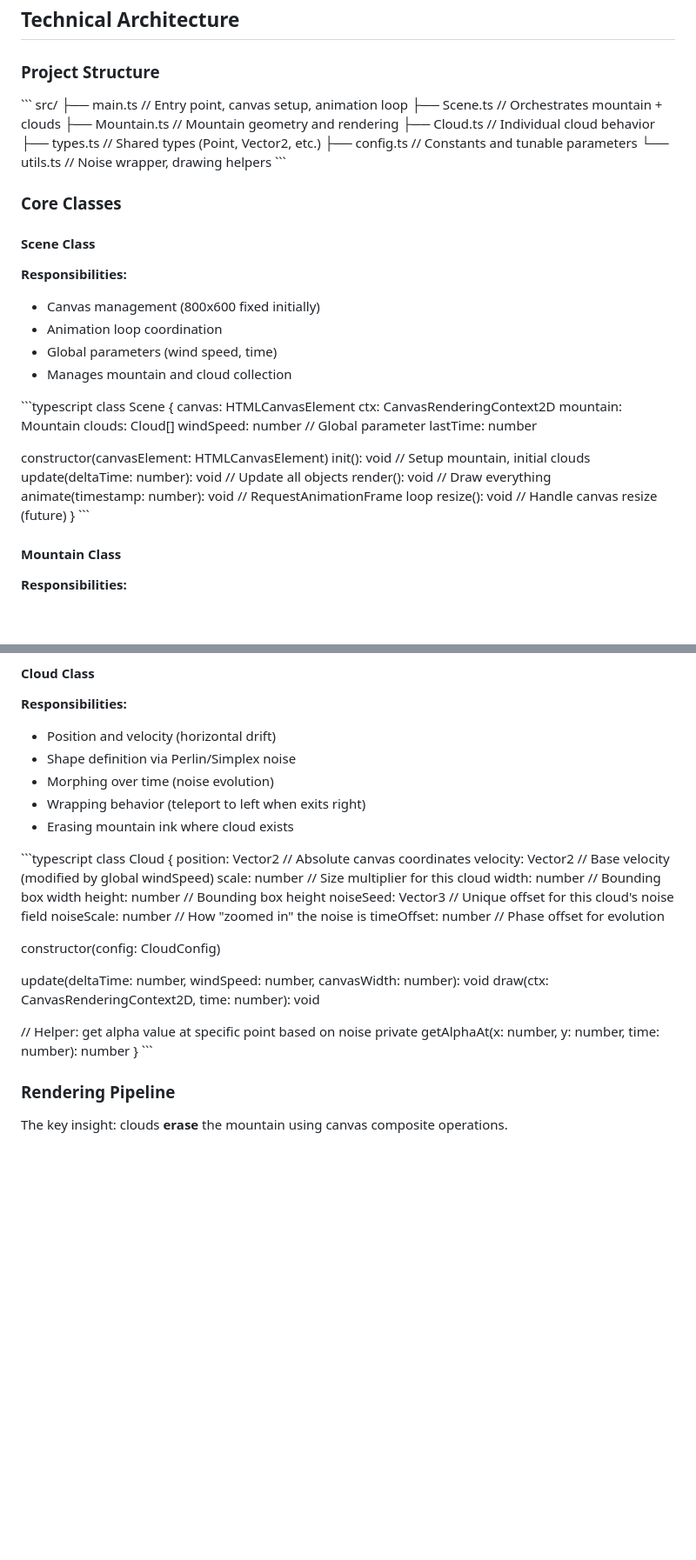
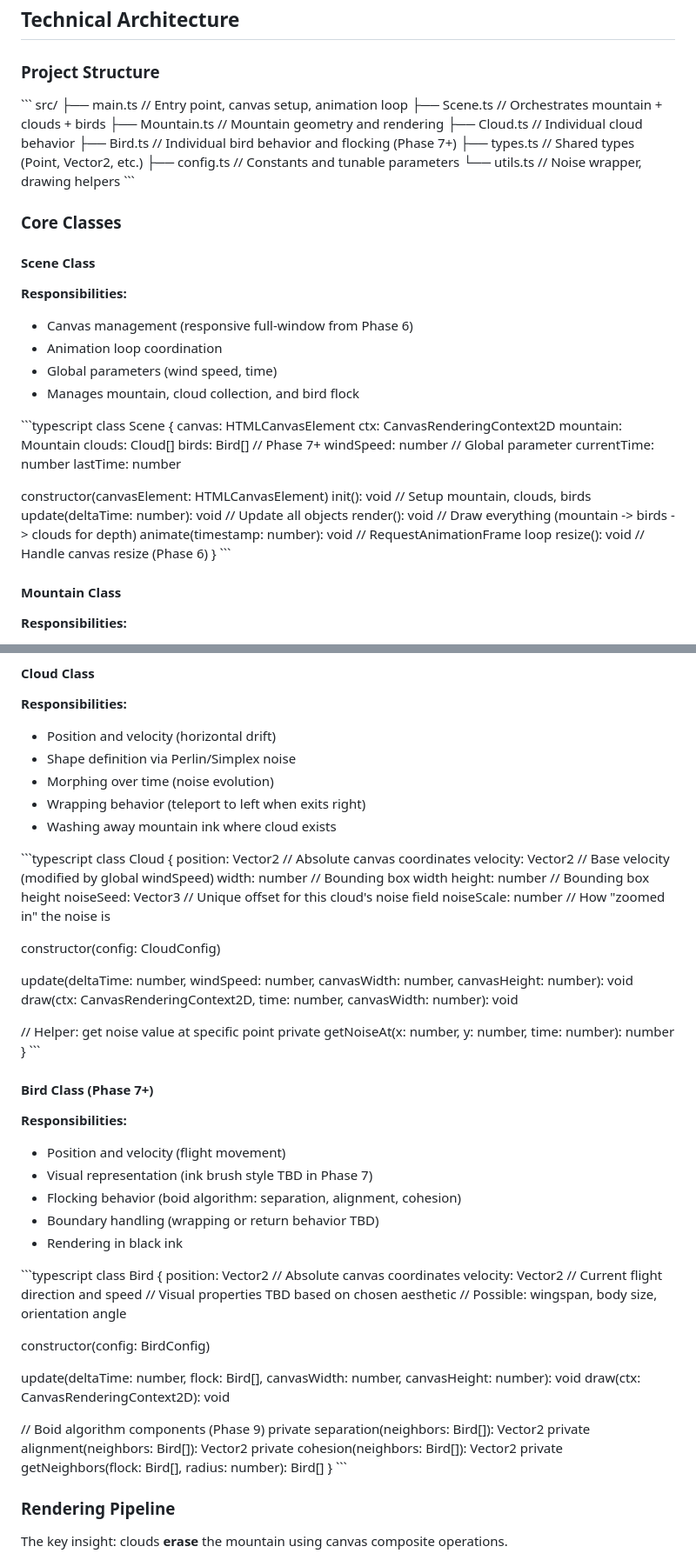
Before and after one commit to luca-gagliardini/taikan-landscape, a Markdown page: claude.md, 2 parts joined by grey strips. Shown: that part at 87% size. Drawn GitHub-style; blank space fills up the shorter version.

```diff
--- a/claude.md
+++ b/claude.md
@@ -16,9 +16,10 @@ The clouds are implied through negative space - where cloud exists, mountain ink
 \`\`\`
 src/
 ├── main.ts           // Entry point, canvas setup, animation loop
-├── Scene.ts          // Orchestrates mountain + clouds
+├── Scene.ts          // Orchestrates mountain + clouds + birds
 ├── Mountain.ts       // Mountain geometry and rendering
 ├── Cloud.ts          // Individual cloud behavior
+├── Bird.ts           // Individual bird behavior and flocking (Phase 7+)
 ├── types.ts          // Shared types (Point, Vector2, etc.)
 ├── config.ts         // Constants and tunable parameters
 └── utils.ts          // Noise wrapper, drawing helpers
@@ -28,10 +29,10 @@ src/
 
 #### Scene Class
 **Responsibilities:**
-- Canvas management (800x600 fixed initially)
+- Canvas management (responsive full-window from Phase 6)
 - Animation loop coordination
 - Global parameters (wind speed, time)
-- Manages mountain and cloud collection
+- Manages mountain, cloud collection, and bird flock
 
 \`\`\`typescript
 class Scene {
@@ -39,15 +40,17 @@ class Scene {
   ctx: CanvasRenderingContext2D
   mountain: Mountain
   clouds: Cloud[]
+  birds: Bird[] // Phase 7+
   windSpeed: number // Global parameter
+  currentTime: number
   lastTime: number
 
   constructor(canvasElement: HTMLCanvasElement)
-  init(): void // Setup mountain, initial clouds
+  init(): void // Setup mountain, clouds, birds
   update(deltaTime: number): void // Update all objects
-  render(): void // Draw everything
+  render(): void // Draw everything (mountain -> birds -> clouds for depth)
   animate(timestamp: number): void // RequestAnimationFrame loop
-  resize(): void // Handle canvas resize (future)
+  resize(): void // Handle canvas resize (Phase 6)
 }
 \`\`\`
 
@@ -88,26 +91,52 @@ vertices: [
 - Shape definition via Perlin/Simplex noise
 - Morphing over time (noise evolution)
 - Wrapping behavior (teleport to left when exits right)
-- Erasing mountain ink where cloud exists
+- Washing away mountain ink where cloud exists
 
 \`\`\`typescript
 class Cloud {
   position: Vector2 // Absolute canvas coordinates
   velocity: Vector2 // Base velocity (modified by global windSpeed)
-  scale: number // Size multiplier for this cloud
   width: number // Bounding box width
   height: number // Bounding box height
   noiseSeed: Vector3 // Unique offset for this cloud's noise field
   noiseScale: number // How "zoomed in" the noise is
-  timeOffset: number // Phase offset for evolution
 
   constructor(config: CloudConfig)
 
-  update(deltaTime: number, windSpeed: number, canvasWidth: number): void
-  draw(ctx: CanvasRenderingContext2D, time: number): void
+  update(deltaTime: number, windSpeed: number, canvasWidth: number, canvasHeight: number): void
+  draw(ctx: CanvasRenderingContext2D, time: number, canvasWidth: number): void
 
-  // Helper: get alpha value at specific point based on noise
-  private getAlphaAt(x: number, y: number, time: number): number
+  // Helper: get noise value at specific point
+  private getNoiseAt(x: number, y: number, time: number): number
+}
+\`\`\`
+
+#### Bird Class (Phase 7+)
+**Responsibilities:**
+- Position and velocity (flight movement)
+- Visual representation (ink brush style TBD in Phase 7)
+- Flocking behavior (boid algorithm: separation, alignment, cohesion)
+- Boundary handling (wrapping or return behavior TBD)
+- Rendering in black ink
+
+\`\`\`typescript
+class Bird {
+  position: Vector2 // Absolute canvas coordinates
+  velocity: Vector2 // Current flight direction and speed
+  // Visual properties TBD based on chosen aesthetic
+  // Possible: wingspan, body size, orientation angle
+
+  constructor(config: BirdConfig)
+
+  update(deltaTime: number, flock: Bird[], canvasWidth: number, canvasHeight: number): void
+  draw(ctx: CanvasRenderingContext2D): void
+
+  // Boid algorithm components (Phase 9)
+  private separation(neighbors: Bird[]): Vector2
+  private alignment(neighbors: Bird[]): Vector2
+  private cohesion(neighbors: Bird[]): Vector2
+  private getNeighbors(flock: Bird[], radius: number): Bird[]
 }
 \`\`\`
 
```
Also changed, not shown: other parts of claude.md (+117 -16 lines).
